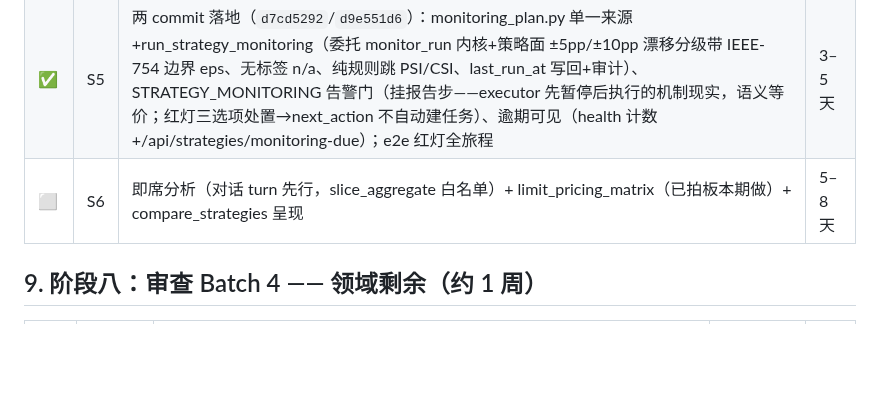
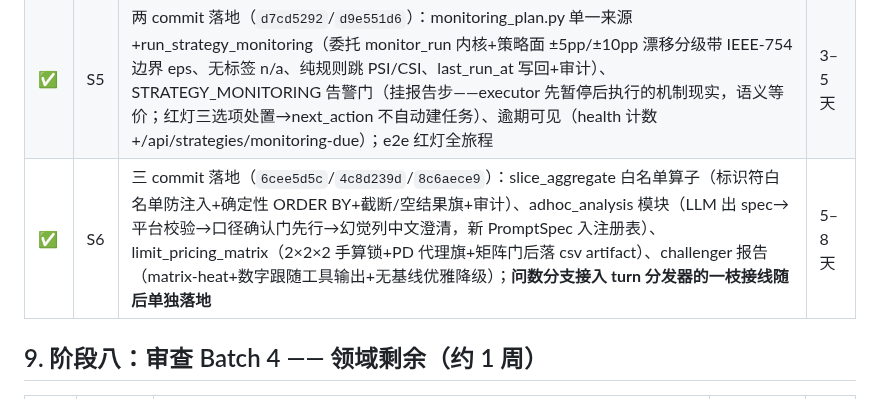
Before and after one commit to eddyzzl/marvis-risk-agent, a Markdown page: docs/plans/v2-master-backlog.md, the part around the change. GitHub-like rendering; blank space fills up the shorter version.

Commit message:
Record S6 completion
Co-Authored-By: Claude Fable 5 <noreply@anthropic.com>

```diff
--- a/docs/plans/v2-master-backlog.md
+++ b/docs/plans/v2-master-backlog.md
@@ -197,7 +197,7 @@
 |---|---|---|---|
 | ✅ | S4 | 两 commit 落地（`8a6a5ed6`/`a4ce4162`）：双通道挖掘（树路径+单变量，确定性）、瀑布评估+重叠矩阵、三方共享条件求值（往返锁）、RULE_STRATEGY 模板+「选 1,3,5」规则集门+采纳面复用 S2；e2e 含门覆盖重跑 | 4–6天 |
 | ✅ | S5 | 两 commit 落地（`d7cd5292`/`d9e551d6`）：monitoring_plan.py 单一来源+run_strategy_monitoring（委托 monitor_run 内核+策略面 ±5pp/±10pp 漂移分级带 IEEE-754 边界 eps、无标签 n/a、纯规则跳 PSI/CSI、last_run_at 写回+审计）、STRATEGY_MONITORING 告警门（挂报告步——executor 先暂停后执行的机制现实，语义等价；红灯三选项处置→next_action 不自动建任务）、逾期可见（health 计数+/api/strategies/monitoring-due）；e2e 红灯全旅程 | 3–5天 |
-| ⬜ | S6 | 即席分析（对话 turn 先行，slice_aggregate 白名单）+ limit_pricing_matrix（已拍板本期做）+ compare_strategies 呈现 | 5–8天 |
+| ✅ | S6 | 三 commit 落地（`6cee5d5c`/`4c8d239d`/`8c6aece9`）：slice_aggregate 白名单算子（标识符白名单防注入+确定性 ORDER BY+截断/空结果旗+审计）、adhoc_analysis 模块（LLM 出 spec→平台校验→口径确认门先行→幻觉列中文澄清，新 PromptSpec 入注册表）、limit_pricing_matrix（2×2×2 手算锁+PD 代理旗+矩阵门后落 csv artifact）、challenger 报告（matrix-heat+数字跟随工具输出+无基线优雅降级）；**问数分支接入 turn 分发器的一枝接线随后单独落地** | 5–8天 |
 
 ## 9. 阶段八：审查 Batch 4 —— 领域剩余（约 1 周）
 
```
